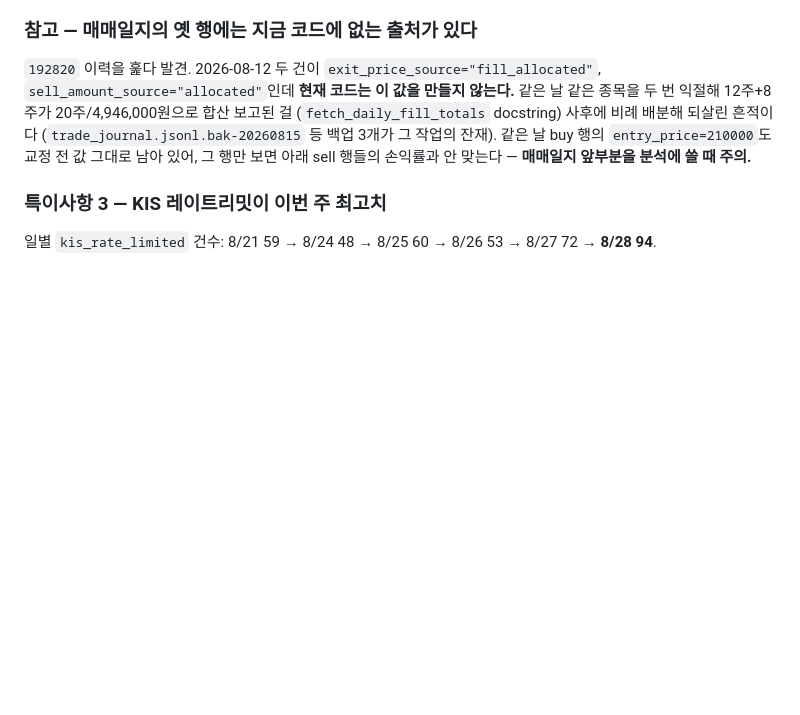
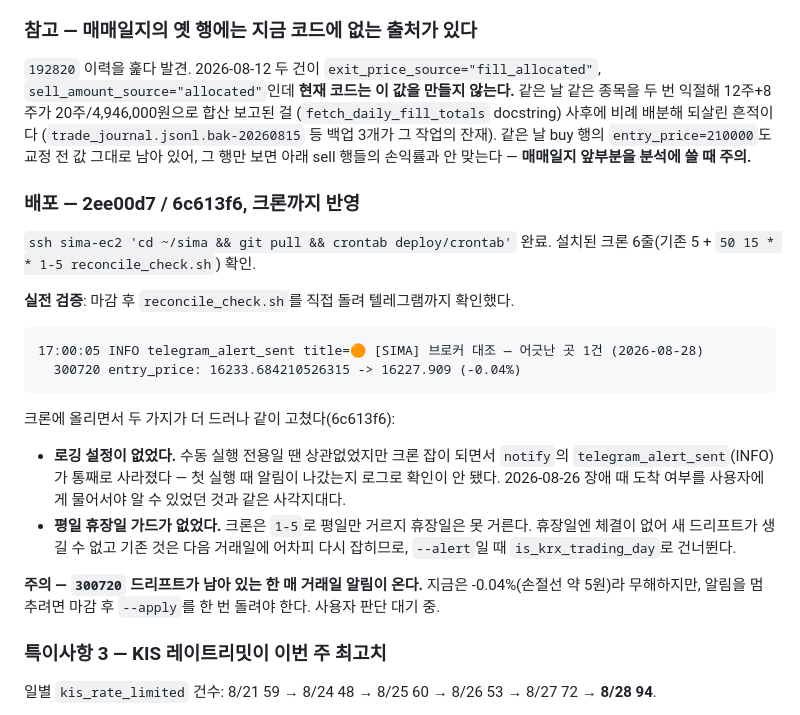
Before and after one commit to YJEFFf/Stock-Investment-Multi-Agent, a Markdown page: docs/CHANGELOG.md, the part around the change. GitHub-like rendering; blank space fills up the shorter version.

Commit message:
Record the 08-28 deploy and the live alert check
Co-Authored-By: Claude Opus 5 <noreply@anthropic.com>
Claude-Session: https://claude.ai/code/session_015bGjV9D6msppTfasBquPdu

````diff
--- a/docs/CHANGELOG.md
+++ b/docs/CHANGELOG.md
@@ -208,6 +208,32 @@ existing.entry_price = (old_basis + new_basis) / (existing.weight + trade_weight
 (`trade_journal.jsonl.bak-20260815` 등 백업 3개가 그 작업의 잔재).
 같은 날 buy 행의 `entry_price=210000`도 교정 전 값 그대로 남아 있어, 그 행만 보면
 아래 sell 행들의 손익률과 안 맞는다 — **매매일지 앞부분을 분석에 쓸 때 주의.**
+
+### 배포 — 2ee00d7 / 6c613f6, 크론까지 반영
+
+`ssh sima-ec2 'cd ~/sima && git pull && crontab deploy/crontab'` 완료.
+설치된 크론 6줄(기존 5 + `50 15 * * 1-5 reconcile_check.sh`) 확인.
+
+**실전 검증**: 마감 후 `reconcile_check.sh`를 직접 돌려 텔레그램까지 확인했다.
+
+```
+17:00:05 INFO telegram_alert_sent title=🟠 [SIMA] 브로커 대조 — 어긋난 곳 1건 (2026-08-28)
+  300720 entry_price: 16233.684210526315 -> 16227.909 (-0.04%)
+```
+
+크론에 올리면서 두 가지가 더 드러나 같이 고쳤다(6c613f6):
+
+- **로깅 설정이 없었다.** 수동 실행 전용일 땐 상관없었지만 크론 잡이 되면서
+  `notify`의 `telegram_alert_sent`(INFO)가 통째로 사라졌다 — 첫 실행 때 알림이
+  나갔는지 로그로 확인이 안 됐다. 2026-08-26 장애 때 도착 여부를 사용자에게
+  물어서야 알 수 있었던 것과 같은 사각지대다.
+- **평일 휴장일 가드가 없었다.** 크론은 `1-5`로 평일만 거르지 휴장일은 못 거른다.
+  휴장일엔 체결이 없어 새 드리프트가 생길 수 없고 기존 것은 다음 거래일에 어차피
+  다시 잡히므로, `--alert`일 때 `is_krx_trading_day`로 건너뛴다.
+
+**주의 — `300720` 드리프트가 남아 있는 한 매 거래일 알림이 온다.**
+지금은 -0.04%(손절선 약 5원)라 무해하지만, 알림을 멈추려면 마감 후
+`--apply`를 한 번 돌려야 한다. 사용자 판단 대기 중.
 
 ### 특이사항 3 — KIS 레이트리밋이 이번 주 최고치
 
````
